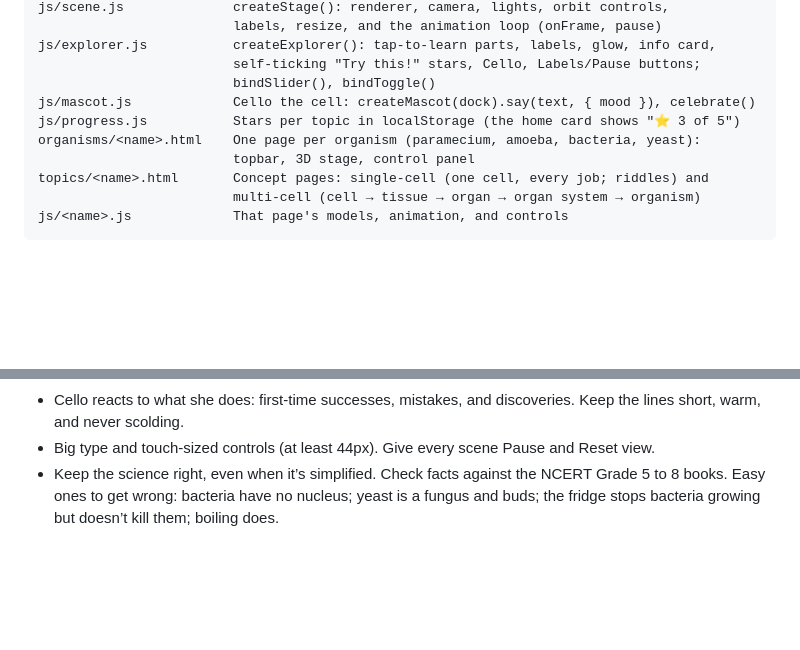
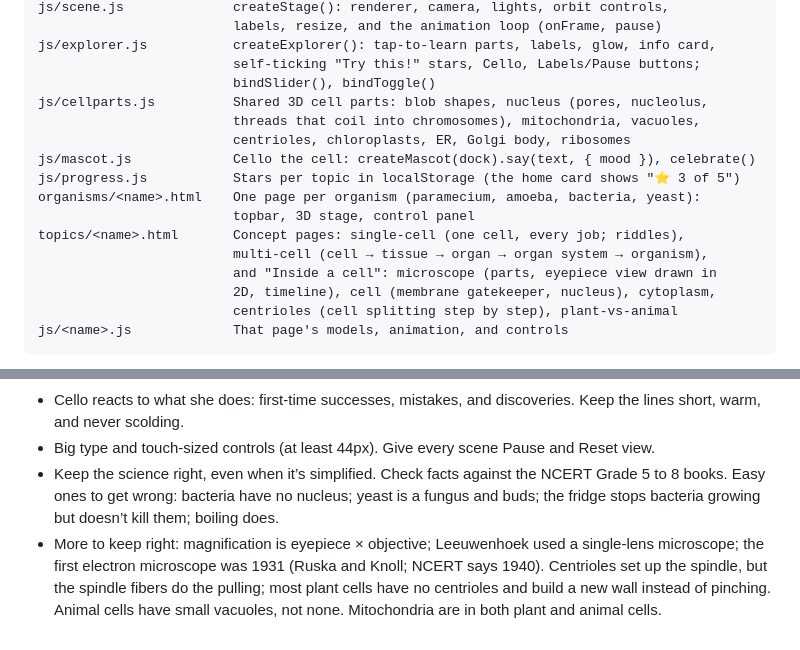
Before and after one commit to oinam/elix, a Markdown page: CLAUDE.md, 2 parts joined by grey strips. Rendered like a GitHub page; blank space fills up the shorter version.

Commit message:
Document the Inside a cell pages and their science checks

````diff
--- a/CLAUDE.md
+++ b/CLAUDE.md
@@ -53,12 +53,18 @@ js/scene.js              createStage(): renderer, camera, lights, orbit controls
 js/explorer.js           createExplorer(): tap-to-learn parts, labels, glow, info card,
                          self-ticking "Try this!" stars, Cello, Labels/Pause buttons;
                          bindSlider(), bindToggle()
+js/cellparts.js          Shared 3D cell parts: blob shapes, nucleus (pores, nucleolus,
+                         threads that coil into chromosomes), mitochondria, vacuoles,
+                         centrioles, chloroplasts, ER, Golgi body, ribosomes
 js/mascot.js             Cello the cell: createMascot(dock).say(text, { mood }), celebrate()
 js/progress.js           Stars per topic in localStorage (the home card shows "⭐ 3 of 5")
 organisms/<name>.html    One page per organism (paramecium, amoeba, bacteria, yeast):
                          topbar, 3D stage, control panel
-topics/<name>.html       Concept pages: single-cell (one cell, every job; riddles) and
-                         multi-cell (cell → tissue → organ → organ system → organism)
+topics/<name>.html       Concept pages: single-cell (one cell, every job; riddles),
+                         multi-cell (cell → tissue → organ → organ system → organism),
+                         and "Inside a cell": microscope (parts, eyepiece view drawn in
+                         2D, timeline), cell (membrane gatekeeper, nucleus), cytoplasm,
+                         centrioles (cell splitting step by step), plant-vs-animal
 js/<name>.js             That page's models, animation, and controls
 ```
 
@@ -77,3 +83,4 @@ To add an organism: copy `organisms/paramecium.html` for the page shell, write `
 - Cello reacts to what she does: first-time successes, mistakes, and discoveries. Keep the lines short, warm, and never scolding.
 - Big type and touch-sized controls (at least 44px). Give every scene Pause and Reset view.
 - Keep the science right, even when it’s simplified. Check facts against the NCERT Grade 5 to 8 books. Easy ones to get wrong: bacteria have no nucleus; yeast is a fungus and buds; the fridge stops bacteria growing but doesn’t kill them; boiling does.
+- More to keep right: magnification is eyepiece × objective; Leeuwenhoek used a single-lens microscope; the first electron microscope was 1931 (Ruska and Knoll; NCERT says 1940). Centrioles set up the spindle, but the spindle fibers do the pulling; most plant cells have no centrioles and build a new wall instead of pinching. Animal cells have small vacuoles, not none. Mitochondria are in both plant and animal cells.
````
